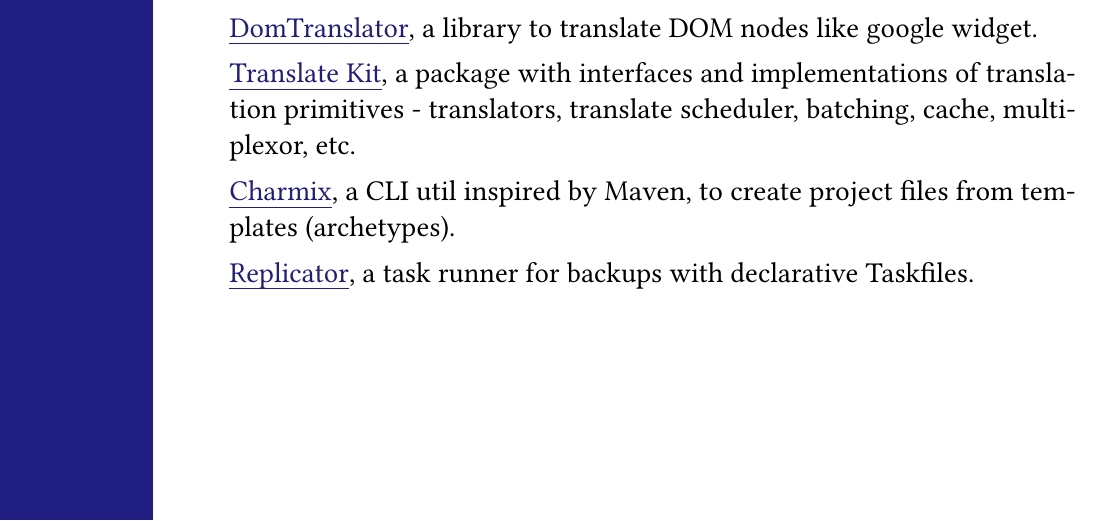
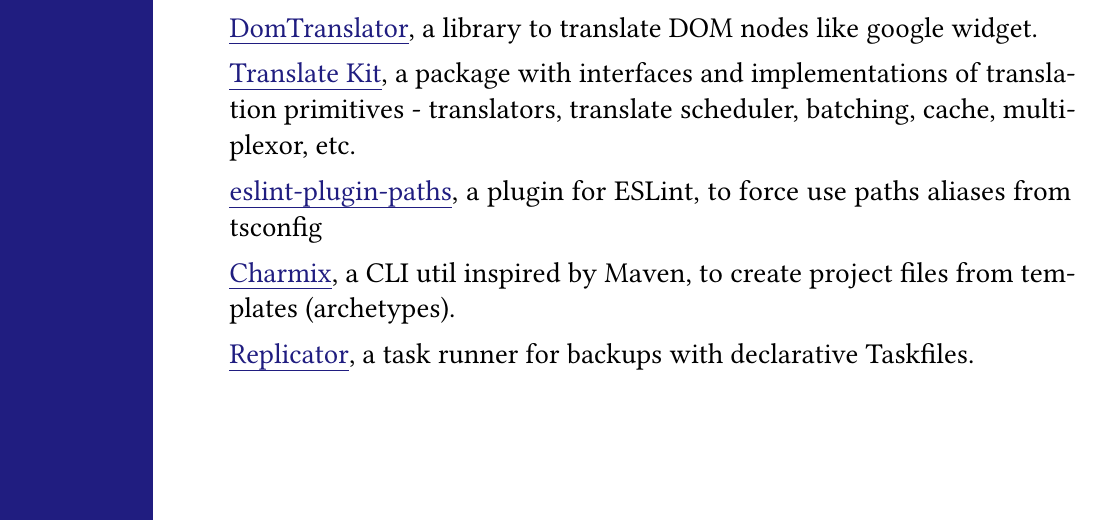
Before and after one commit to vitonsky/resume, a LaTeX CV (resume.tex): part of page 1 of 4, cut so that both start at the same text. Compiled offline with pdfLaTeX.

Commit message:
update projects

```diff
--- a/resume.tex
+++ b/resume.tex
@@ -39,6 +39,8 @@
 \href{https://github.com/translate-tools/domtranslator}{DomTranslator}, a library to translate DOM nodes like google widget.
 
 \href{https://github.com/translate-tools/core}{Translate Kit}, a package with interfaces and implementations of translation primitives - translators, translate scheduler, batching, cache, multiplexor, etc.
+
+\href{https://github.com/vitonsky/eslint-plugin-paths}{eslint-plugin-paths}, a plugin for ESLint, to force use paths aliases from tsconfig
 
 \href{https://github.com/vitonsky/charmix}{Charmix}, a CLI util inspired
 by Maven, to create project files from templates (archetypes).
```
